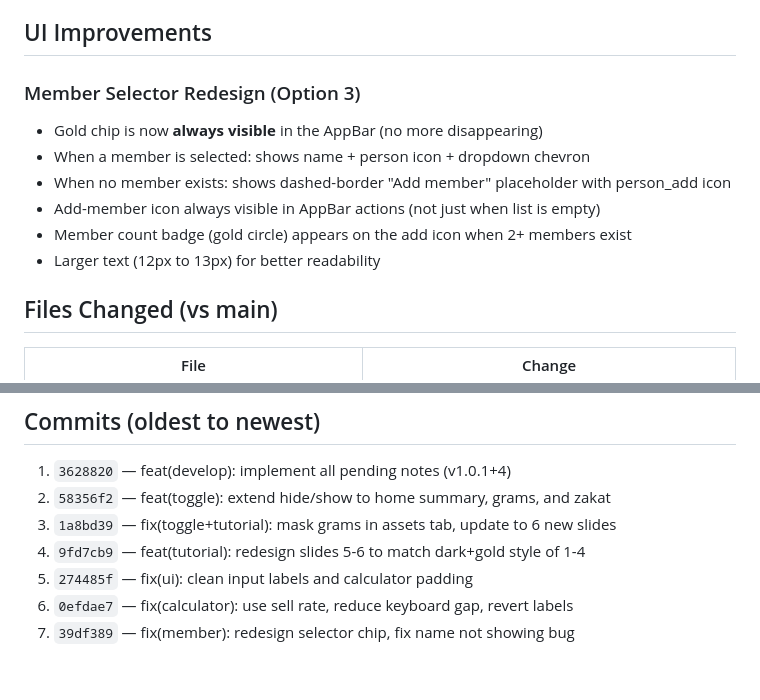
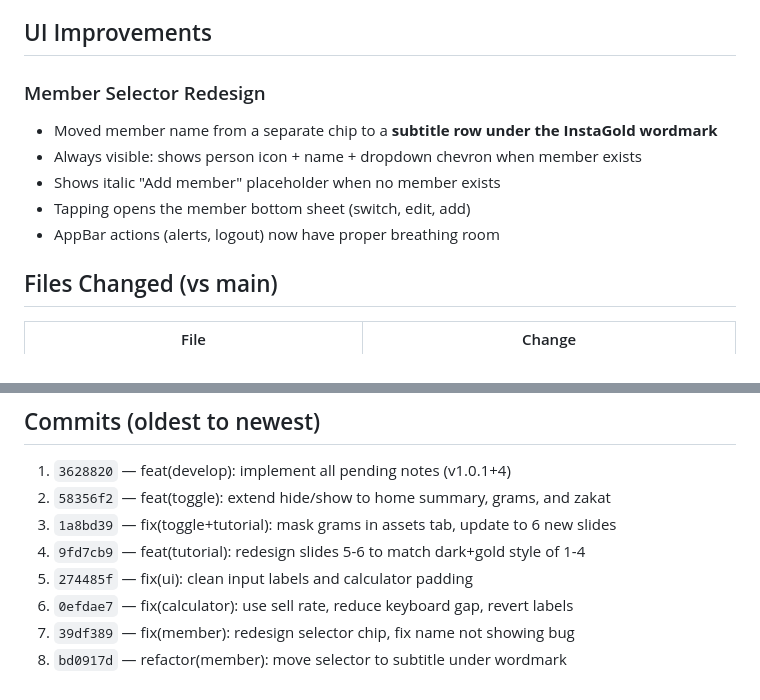
Before and after one commit to ibrahymsa3ed/Gold, a Markdown page: CHANGELOG-develop.md, 2 parts joined by grey strips. GitHub-like rendering.

Commit message:
docs: update changelog with member subtitle redesign
Co-authored-by: Cursor <cursoragent@cursor.com>

```diff
--- a/CHANGELOG-develop.md
+++ b/CHANGELOG-develop.md
@@ -54,13 +54,12 @@ Version bumped to `v1.0.1+4` on develop.
 
 ## UI Improvements
 
-### Member Selector Redesign (Option 3)
-- Gold chip is now **always visible** in the AppBar (no more disappearing)
-- When a member is selected: shows name + person icon + dropdown chevron
-- When no member exists: shows dashed-border "Add member" placeholder with person_add icon
-- Add-member icon always visible in AppBar actions (not just when list is empty)
-- Member count badge (gold circle) appears on the add icon when 2+ members exist
-- Larger text (12px to 13px) for better readability
+### Member Selector Redesign
+- Moved member name from a separate chip to a **subtitle row under the InstaGold wordmark**
+- Always visible: shows person icon + name + dropdown chevron when member exists
+- Shows italic "Add member" placeholder when no member exists
+- Tapping opens the member bottom sheet (switch, edit, add)
+- AppBar actions (alerts, logout) now have proper breathing room
 
 ## Files Changed (vs main)
 
@@ -84,3 +83,4 @@ Version bumped to `v1.0.1+4` on develop.
 5. `274485f` — fix(ui): clean input labels and calculator padding
 6. `0efdae7` — fix(calculator): use sell rate, reduce keyboard gap, revert labels
 7. `39df389` — fix(member): redesign selector chip, fix name not showing bug
+8. `bd0917d` — refactor(member): move selector to subtitle under wordmark
```
